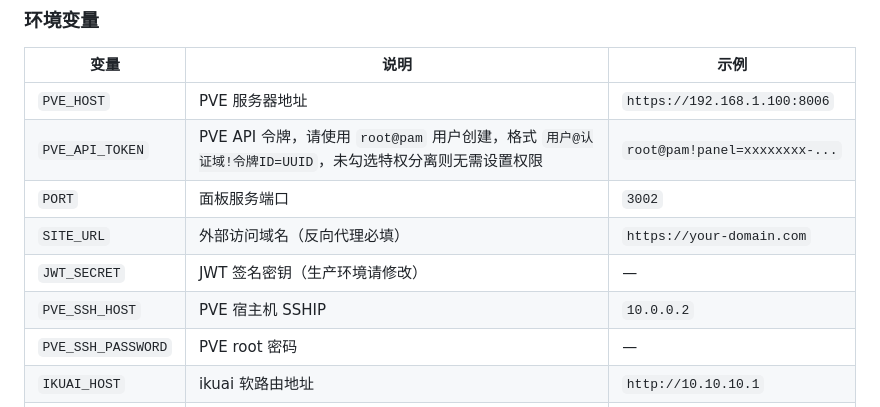
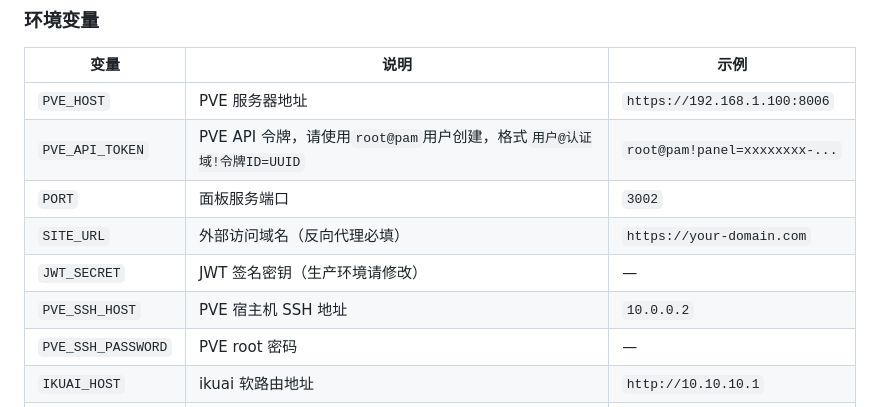
Before and after one commit to 272416939/pve-multi-user-panel, a Markdown page: README.md, the part around the change. GitHub-like rendering.

Commit message:
docs: cleanup table formatting and fix typo

```diff
--- a/README.md
+++ b/README.md
@@ -126,11 +126,11 @@ npm run dev
 | 变量 | 说明 | 示例 |
 |------|------|------|
 | `PVE_HOST` | PVE 服务器地址 | `https://192.168.1.100:8006` |
-| `PVE_API_TOKEN` | PVE API 令牌，请使用 `root@pam` 用户创建，格式 `用户@认证域!令牌ID=UUID`，未勾选特权分离则无需设置权限 | `root@pam!panel=xxxxxxxx-...` |
+| `PVE_API_TOKEN` | PVE API 令牌，请使用`root@pam`用户创建，格式`用户@认证域!令牌ID=UUID` | `root@pam!panel=xxxxxxxx-...` |
 | `PORT` | 面板服务端口 | `3002` |
 | `SITE_URL` | 外部访问域名（反向代理必填） | `https://your-domain.com` |
 | `JWT_SECRET` | JWT 签名密钥（生产环境请修改） | — |
-| `PVE_SSH_HOST` | PVE 宿主机 SSHIP | `10.0.0.2` |
+| `PVE_SSH_HOST` | PVE 宿主机 SSH 地址 | `10.0.0.2` |
 | `PVE_SSH_PASSWORD` | PVE root 密码 | — |
 | `IKUAI_HOST` | ikuai 软路由地址 | `http://10.10.10.1` |
 | `IKUAI_USER` | ikuai 用户名 | — |
```
